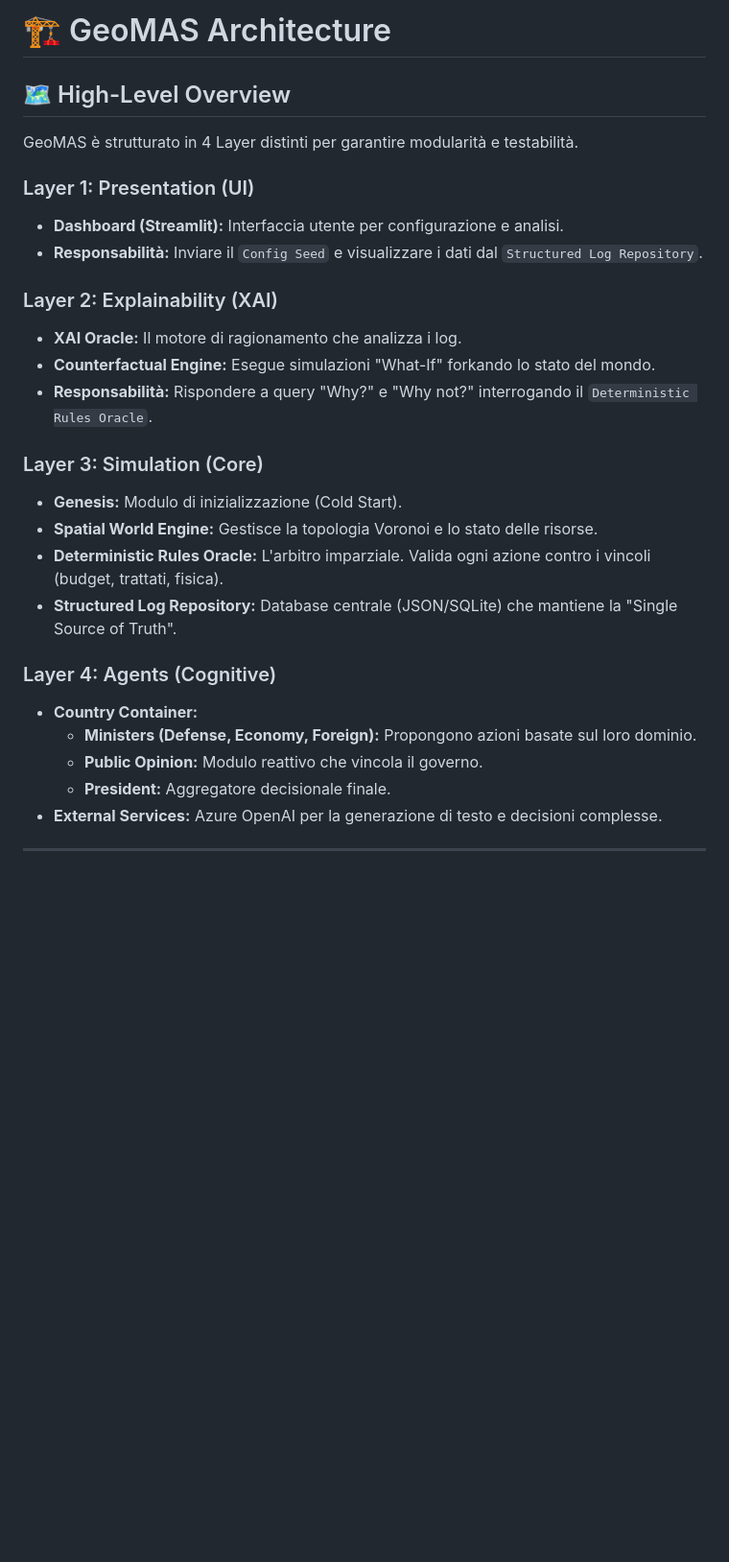
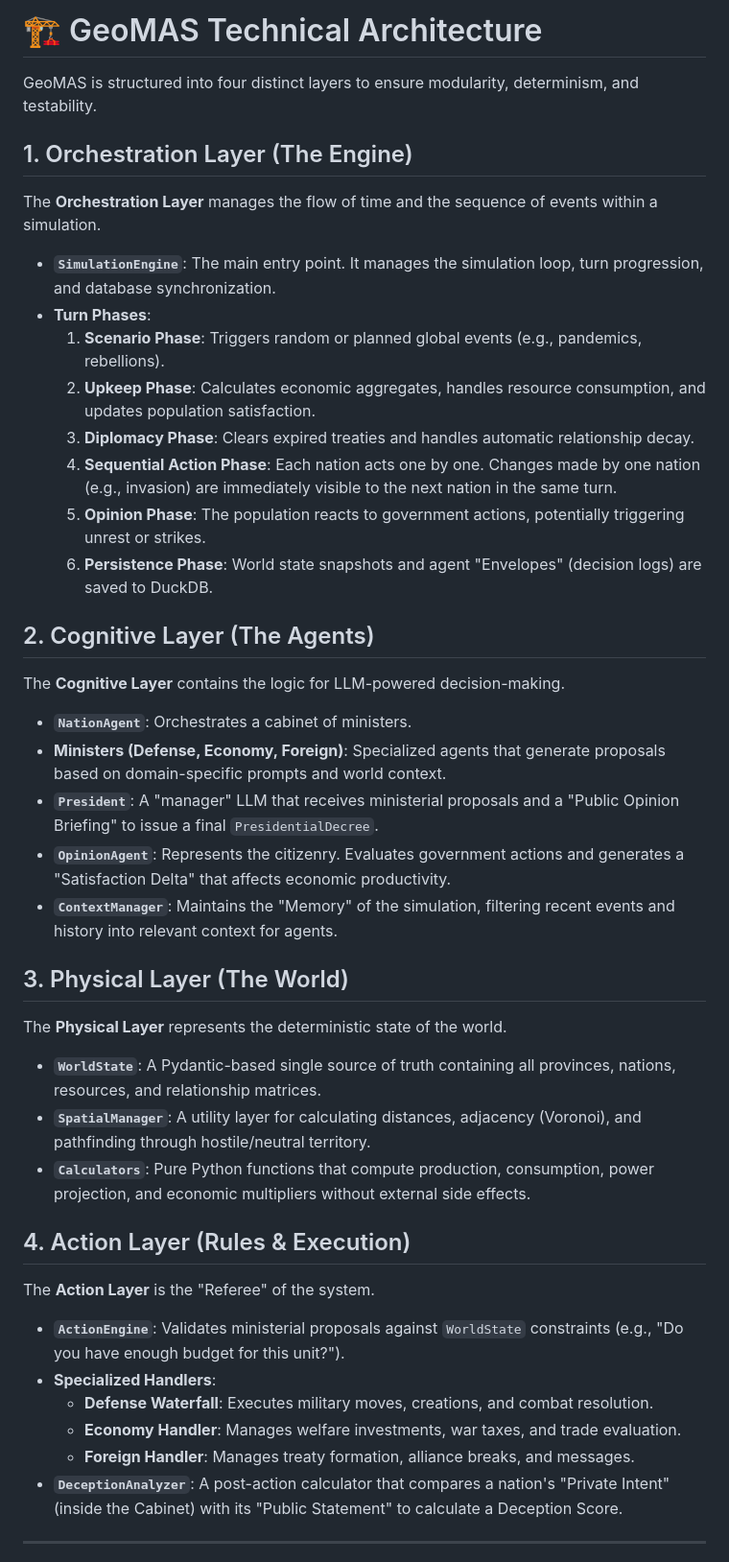
Before and after one commit to SugarStoneMaster/GeoMAS, a Markdown page: docs/architecture.md, the part around one of its changes. Shown at 96% size. GitHub-like rendering; blank space fills up the shorter version.

```diff
--- a/docs/architecture.md
+++ b/docs/architecture.md
@@ -1,29 +1,44 @@
-# 🏗 GeoMAS Architecture
+# 🏗 GeoMAS Technical Architecture
 
-## 🗺️ High-Level Overview
-GeoMAS è strutturato in 4 Layer distinti per garantire modularità e testabilità.
+GeoMAS is structured into four distinct layers to ensure modularity, determinism, and testability.
 
-### Layer 1: Presentation (UI)
-*   **Dashboard (Streamlit):** Interfaccia utente per configurazione e analisi.
-*   **Responsabilità:** Inviare il `Config Seed` e visualizzare i dati dal `Structured Log Repository`.
+## 1. Orchestration Layer (The Engine)
+The **Orchestration Layer** manages the flow of time and the sequence of events within a simulation.
 
-### Layer 2: Explainability (XAI)
-*   **XAI Oracle:** Il motore di ragionamento che analizza i log.
-*   **Counterfactual Engine:** Esegue simulazioni "What-If" forkando lo stato del mondo.
-*   **Responsabilità:** Rispondere a query "Why?" e "Why not?" interrogando il `Deterministic Rules Oracle`.
+- **`SimulationEngine`**: The main entry point. It manages the simulation loop, turn progression, and database synchronization.
+- **Turn Phases**:
+    1. **Scenario Phase**: Triggers random or planned global events (e.g., pandemics, rebellions).
+    2. **Upkeep Phase**: Calculates economic aggregates, handles resource consumption, and updates population satisfaction.
+    3. **Diplomacy Phase**: Clears expired treaties and handles automatic relationship decay.
+    4. **Sequential Action Phase**: Each nation acts one by one. Changes made by one nation (e.g., invasion) are immediately visible to the next nation in the same turn.
+    5. **Opinion Phase**: The population reacts to government actions, potentially triggering unrest or strikes.
+    6. **Persistence Phase**: World state snapshots and agent "Envelopes" (decision logs) are saved to DuckDB.
 
-### Layer 3: Simulation (Core)
-*   **Genesis:** Modulo di inizializzazione (Cold Start).
-*   **Spatial World Engine:** Gestisce la topologia Voronoi e lo stato delle risorse.
-*   **Deterministic Rules Oracle:** L'arbitro imparziale. Valida ogni azione contro i vincoli (budget, trattati, fisica).
-*   **Structured Log Repository:** Database centrale (JSON/SQLite) che mantiene la "Single Source of Truth".
+## 2. Cognitive Layer (The Agents)
+The **Cognitive Layer** contains the logic for LLM-powered decision-making.
 
-### Layer 4: Agents (Cognitive)
-*   **Country Container:**
-    *   **Ministers (Defense, Economy, Foreign):** Propongono azioni basate sul loro dominio.
-    *   **Public Opinion:** Modulo reattivo che vincola il governo.
-    *   **President:** Aggregatore decisionale finale.
-*   **External Services:** Azure OpenAI per la generazione di testo e decisioni complesse.
+- **`NationAgent`**: Orchestrates a cabinet of ministers.
+- **Ministers (Defense, Economy, Foreign)**: Specialized agents that generate proposals based on domain-specific prompts and world context.
+- **`President`**: A "manager" LLM that receives ministerial proposals and a "Public Opinion Briefing" to issue a final `PresidentialDecree`.
+- **`OpinionAgent`**: Represents the citizenry. Evaluates government actions and generates a "Satisfaction Delta" that affects economic productivity.
+- **`ContextManager`**: Maintains the "Memory" of the simulation, filtering recent events and history into relevant context for agents.
+
+## 3. Physical Layer (The World)
+The **Physical Layer** represents the deterministic state of the world.
+
+- **`WorldState`**: A Pydantic-based single source of truth containing all provinces, nations, resources, and relationship matrices.
+- **`SpatialManager`**: A utility layer for calculating distances, adjacency (Voronoi), and pathfinding through hostile/neutral territory.
+- **`Calculators`**: Pure Python functions that compute production, consumption, power projection, and economic multipliers without external side effects.
+
+## 4. Action Layer (Rules & Execution)
+The **Action Layer** is the "Referee" of the system.
+
+- **`ActionEngine`**: Validates ministerial proposals against `WorldState` constraints (e.g., "Do you have enough budget for this unit?").
+- **Specialized Handlers**:
+    - **Defense Waterfall**: Executes military moves, creations, and combat resolution.
+    - **Economy Handler**: Manages welfare investments, war taxes, and trade evaluation.
+    - **Foreign Handler**: Manages treaty formation, alliance breaks, and messages.
+- **`DeceptionAnalyzer`**: A post-action calculator that compares a nation's "Private Intent" (inside the Cabinet) with its "Public Statement" to calculate a Deception Score.
 
 ---
 
```
Also changed, not shown: other parts of docs/architecture.md (+4 -81 lines), docs/high_level_overview.md (added, +53 -0 lines).
